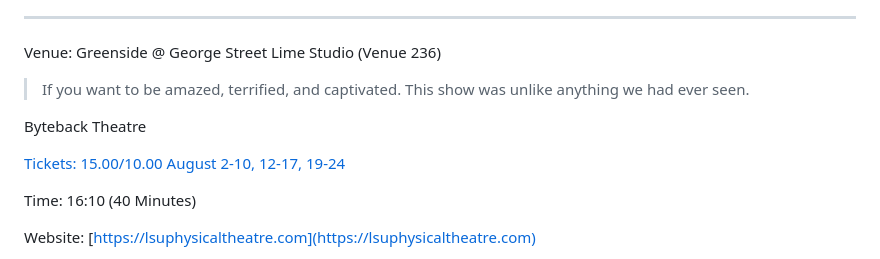
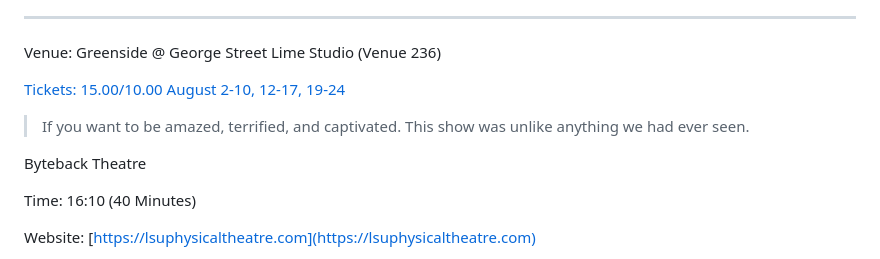
Before and after one commit to jtallison/lsu-physical-theatre, a Markdown page: docs/press-release/index.md, the part around the change. Drawn GitHub-style.

```diff
--- a/docs/press-release/index.md
+++ b/docs/press-release/index.md
@@ -64,14 +64,14 @@ LSU Theatre’s creative team consists of director, Nick Erickson, founding memb
 
 Venue:  Greenside @ George Street  Lime Studio (Venue 236)
 
+[Tickets: 15.00/10.00 August 2-10, 12-17, 19-24](https://tickets.edfringe.com/whats-on/last-beginning)
+
 <aside class="pquote">
     <blockquote>
         <p>If you want to be amazed, terrified, and captivated. This show was unlike anything we had ever seen.</p>
     </blockquote>
     <p class="by">Byteback Theatre</p>
 </aside>
-
-[Tickets: 15.00/10.00 August 2-10, 12-17, 19-24](https://tickets.edfringe.com/whats-on/last-beginning)
 
 Time: 16:10 (40 Minutes)
 
```
Also changed, not shown: docs/index.md (+1 -1 lines).
